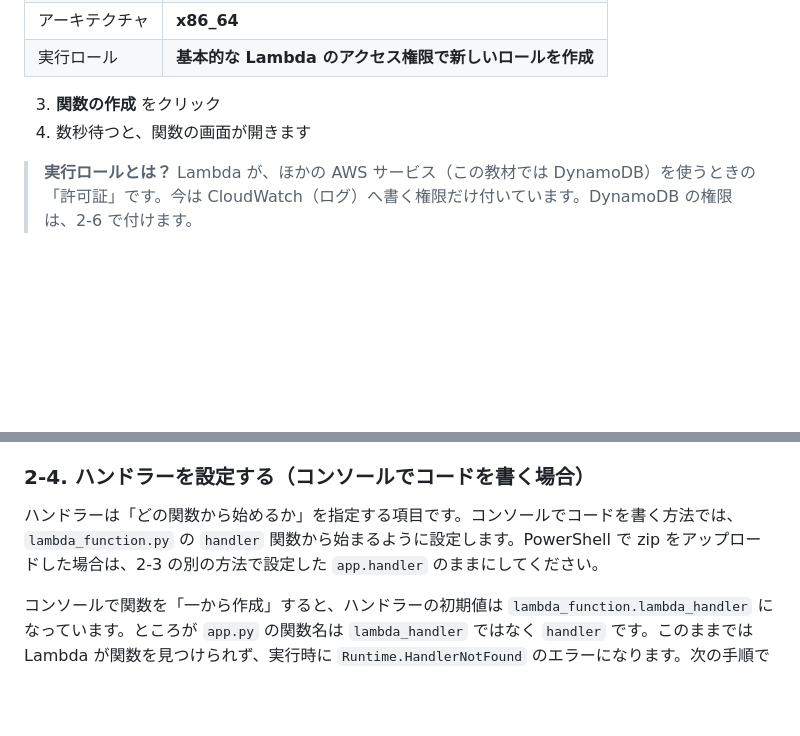
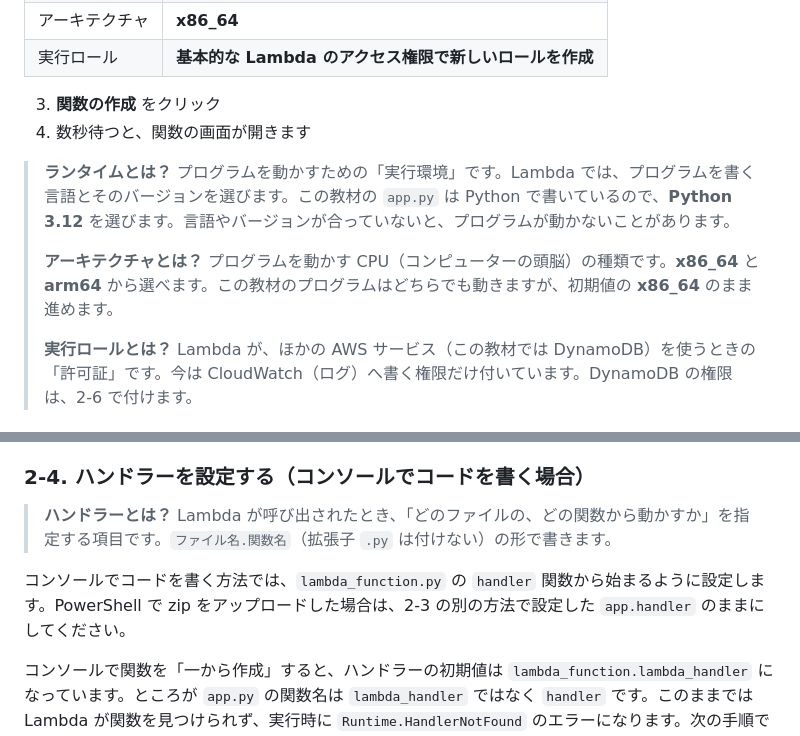
Before and after one commit to TetsuSuzu/AWS-HANDSON-FOR-LEARNER, a Markdown page: Session2/02-lambda.md, 2 parts joined by grey strips. Drawn GitHub-style; blank space fills up the shorter version.

Commit message:
Session2 にランタイム・アーキテクチャ・ハンドラーの用語説明を追加
Co-Authored-By: Claude Sonnet 5.5 <noreply@anthropic.com>

```diff
--- a/Session2/02-lambda.md
+++ b/Session2/02-lambda.md
@@ -25,6 +25,12 @@ API からの要求を受けて、DynamoDB を読み書きするプログラム
 3. **関数の作成** をクリック
 4. 数秒待つと、関数の画面が開きます
 
+> **ランタイムとは？**
+> プログラムを動かすための「実行環境」です。Lambda では、プログラムを書く言語とそのバージョンを選びます。この教材の `app.py` は Python で書いているので、**Python 3.12** を選びます。言語やバージョンが合っていないと、プログラムが動かないことがあります。
+>
+> **アーキテクチャとは？**
+> プログラムを動かす CPU（コンピューターの頭脳）の種類です。**x86_64** と **arm64** から選べます。この教材のプログラムはどちらでも動きますが、初期値の **x86_64** のまま進めます。
+>
 > **実行ロールとは？**
 > Lambda が、ほかの AWS サービス（この教材では DynamoDB）を使うときの「許可証」です。今は CloudWatch（ログ）へ書く権限だけ付いています。DynamoDB の権限は、2-6 で付けます。
 
@@ -66,7 +72,10 @@ Lambda のコードを PowerShell で zip にしてアップロードする場
 
 ### 2-4. ハンドラーを設定する（コンソールでコードを書く場合）
 
-ハンドラーは「どの関数から始めるか」を指定する項目です。コンソールでコードを書く方法では、`lambda_function.py` の `handler` 関数から始まるように設定します。PowerShell で zip をアップロードした場合は、2-3 の別の方法で設定した `app.handler` のままにしてください。
+> **ハンドラーとは？**
+> Lambda が呼び出されたとき、「どのファイルの、どの関数から動かすか」を指定する項目です。`ファイル名.関数名`（拡張子 `.py` は付けない）の形で書きます。
+
+コンソールでコードを書く方法では、`lambda_function.py` の `handler` 関数から始まるように設定します。PowerShell で zip をアップロードした場合は、2-3 の別の方法で設定した `app.handler` のままにしてください。
 
 コンソールで関数を「一から作成」すると、ハンドラーの初期値は `lambda_function.lambda_handler` になっています。ところが `app.py` の関数名は `lambda_handler` ではなく `handler` です。このままでは Lambda が関数を見つけられず、実行時に `Runtime.HandlerNotFound` のエラーになります。次の手順で `lambda_function.handler` に書き換えてください。
 
```
